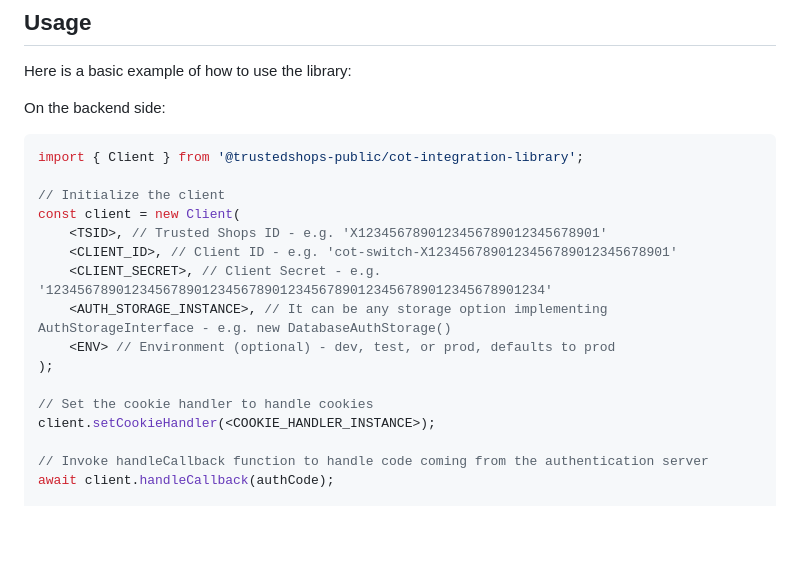
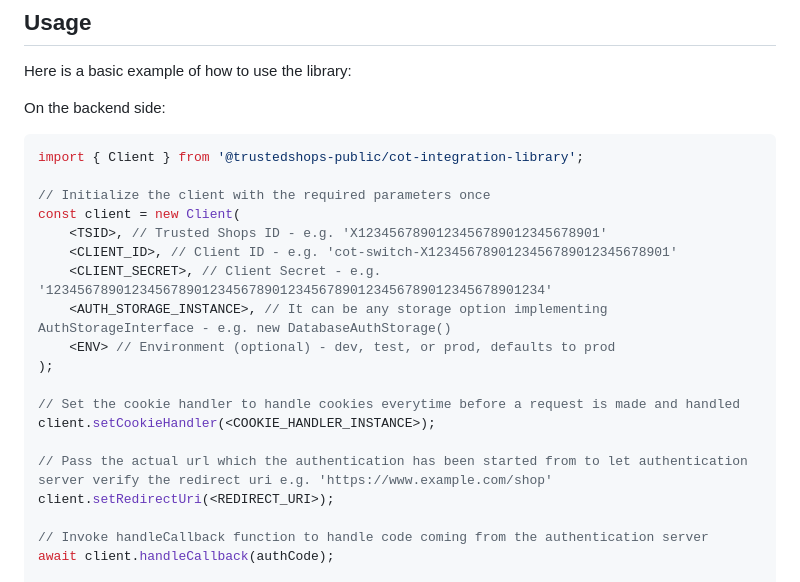
Before and after one commit to trustedshops-public/cot-js-integration-library, a Markdown page: README.md, the part around the change. Rendered like a GitHub page; blank space fills up the shorter version.

Commit message:
docs: update README to clarify client initialization and cookie handling

````diff
--- a/README.md
+++ b/README.md
@@ -27,7 +27,7 @@ On the backend side:
 ```TypeScript
 import { Client } from '@trustedshops-public/cot-integration-library';
 
-// Initialize the client
+// Initialize the client with the required parameters once
 const client = new Client(
     <TSID>, // Trusted Shops ID - e.g. 'X1234567890123456789012345678901'
     <CLIENT_ID>, // Client ID - e.g. 'cot-switch-X1234567890123456789012345678901'
@@ -36,8 +36,11 @@ const client = new Client(
     <ENV> // Environment (optional) - dev, test, or prod, defaults to prod
 );
 
-// Set the cookie handler to handle cookies
+// Set the cookie handler to handle cookies everytime before a request is made and handled
 client.setCookieHandler(<COOKIE_HANDLER_INSTANCE>);
+
+// Pass the actual url which the authentication has been started from to let authentication server verify the redirect uri e.g. 'https://www.example.com/shop'
+client.setRedirectUri(<REDIRECT_URI>);
 
 // Invoke handleCallback function to handle code coming from the authentication server
 await client.handleCallback(authCode);
````
